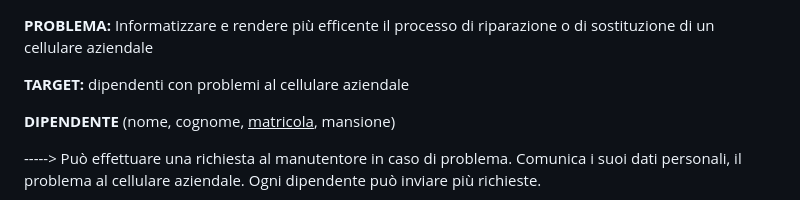
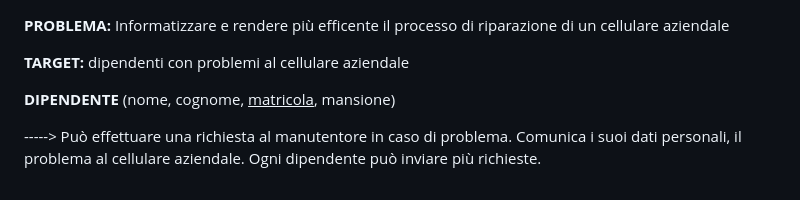
Before and after one commit to ObertiFabio/assistenzaTelefoni, a Markdown page: README.md, the part around the change. GitHub-like rendering.

```diff
--- a/README.md
+++ b/README.md
@@ -1,5 +1,5 @@
 **PROBLEMA:**
-Informatizzare e rendere più efficente il processo di riparazione o di sostituzione di un cellulare aziendale
+Informatizzare e rendere più efficente il processo di riparazione di un cellulare aziendale
 
 **TARGET:**
 dipendenti con problemi al cellulare aziendale
```
